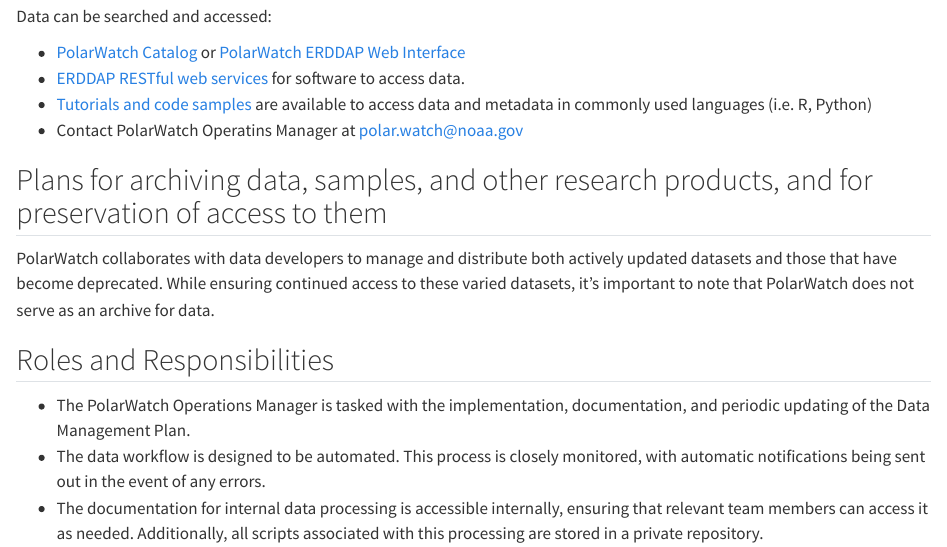
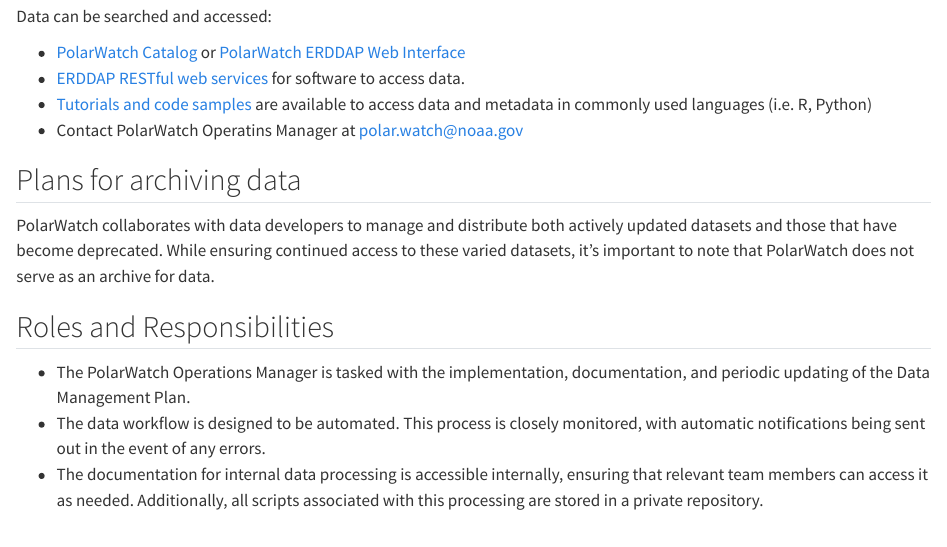
Before and after one commit to polarwatch/datamanagement, a Quarto document (datasets/nesdis_blendedsic_nhem_daily/dmp.qmd): the page in a window 1100 px wide, from 1510 px down. Rendered offline with R 4.5, knitr and Pandoc in place of Quarto, with nearby package versions.

Commit message:
changed archive title

```diff
--- a/datasets/nesdis_blendedsic_nhem_daily/dmp.qmd
+++ b/datasets/nesdis_blendedsic_nhem_daily/dmp.qmd
@@ -75,7 +75,7 @@
 * Contact PolarWatch Operatins Manager at polar.watch@noaa.gov
 
 
-## Plans for archiving data, samples, and other research products, and for preservation of access to them
+## Plans for archiving data
 
 
 PolarWatch collaborates with data developers to manage and distribute both actively updated datasets and those that have become deprecated. While ensuring continued access to these varied datasets, it's important to note that PolarWatch does not serve as an archive for data.
```
Also changed, not shown: datasets/nesdis_blendedsic_shem_daily/dmp.qmd (+1 -2 lines).
